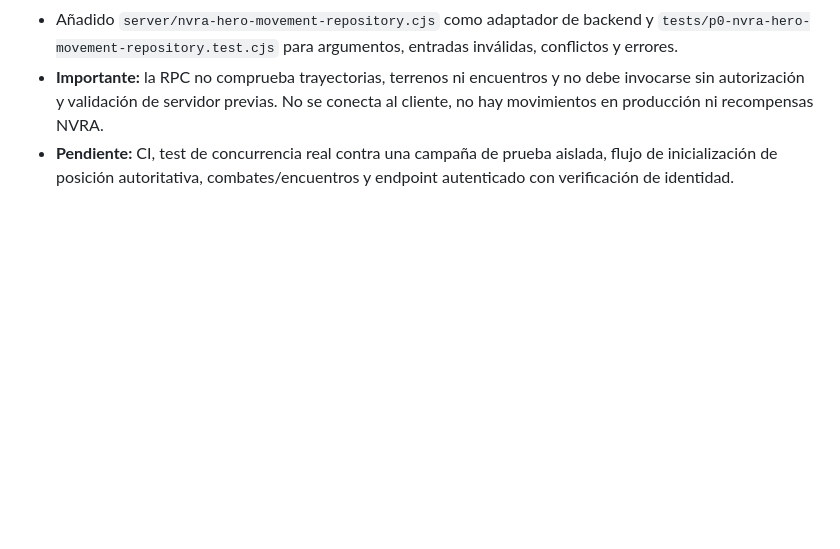
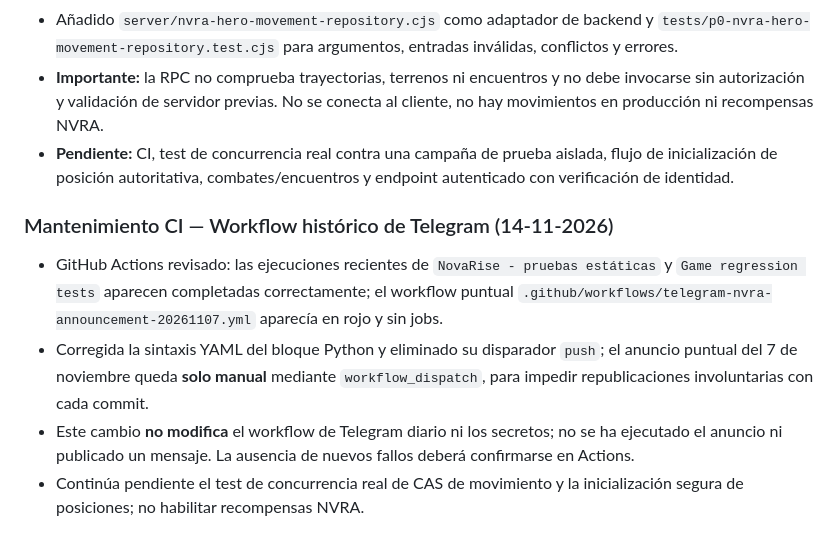
Before and after one commit to jonelpd/NovaRise, a Markdown page: docs/plan-maestro-reinos-de-leyenda.md, the part around the change. GitHub-like rendering; blank space fills up the shorter version.

Commit message:
docs(game): record Telegram CI workflow repair and regression status

```diff
--- a/docs/plan-maestro-reinos-de-leyenda.md
+++ b/docs/plan-maestro-reinos-de-leyenda.md
@@ -1302,3 +1302,11 @@ Se añadió una guarda de idempotencia al inicio de `completeCampaignIfReady()`:
 - Añadido `server/nvra-hero-movement-repository.cjs` como adaptador de backend y `tests/p0-nvra-hero-movement-repository.test.cjs` para argumentos, entradas inválidas, conflictos y errores.
 - **Importante:** la RPC no comprueba trayectorias, terrenos ni encuentros y no debe invocarse sin autorización y validación de servidor previas. No se conecta al cliente, no hay movimientos en producción ni recompensas NVRA.
 - **Pendiente:** CI, test de concurrencia real contra una campaña de prueba aislada, flujo de inicialización de posición autoritativa, combates/encuentros y endpoint autenticado con verificación de identidad.
+
+
+### Mantenimiento CI — Workflow histórico de Telegram (14-11-2026)
+
+- GitHub Actions revisado: las ejecuciones recientes de `NovaRise - pruebas estáticas` y `Game regression tests` aparecen completadas correctamente; el workflow puntual `.github/workflows/telegram-nvra-announcement-20261107.yml` aparecía en rojo y sin jobs.
+- Corregida la sintaxis YAML del bloque Python y eliminado su disparador `push`; el anuncio puntual del 7 de noviembre queda **solo manual** mediante `workflow_dispatch`, para impedir republicaciones involuntarias con cada commit.
+- Este cambio **no modifica** el workflow de Telegram diario ni los secretos; no se ha ejecutado el anuncio ni publicado un mensaje. La ausencia de nuevos fallos deberá confirmarse en Actions.
+- Continúa pendiente el test de concurrencia real de CAS de movimiento y la inicialización segura de posiciones; no habilitar recompensas NVRA.
```
